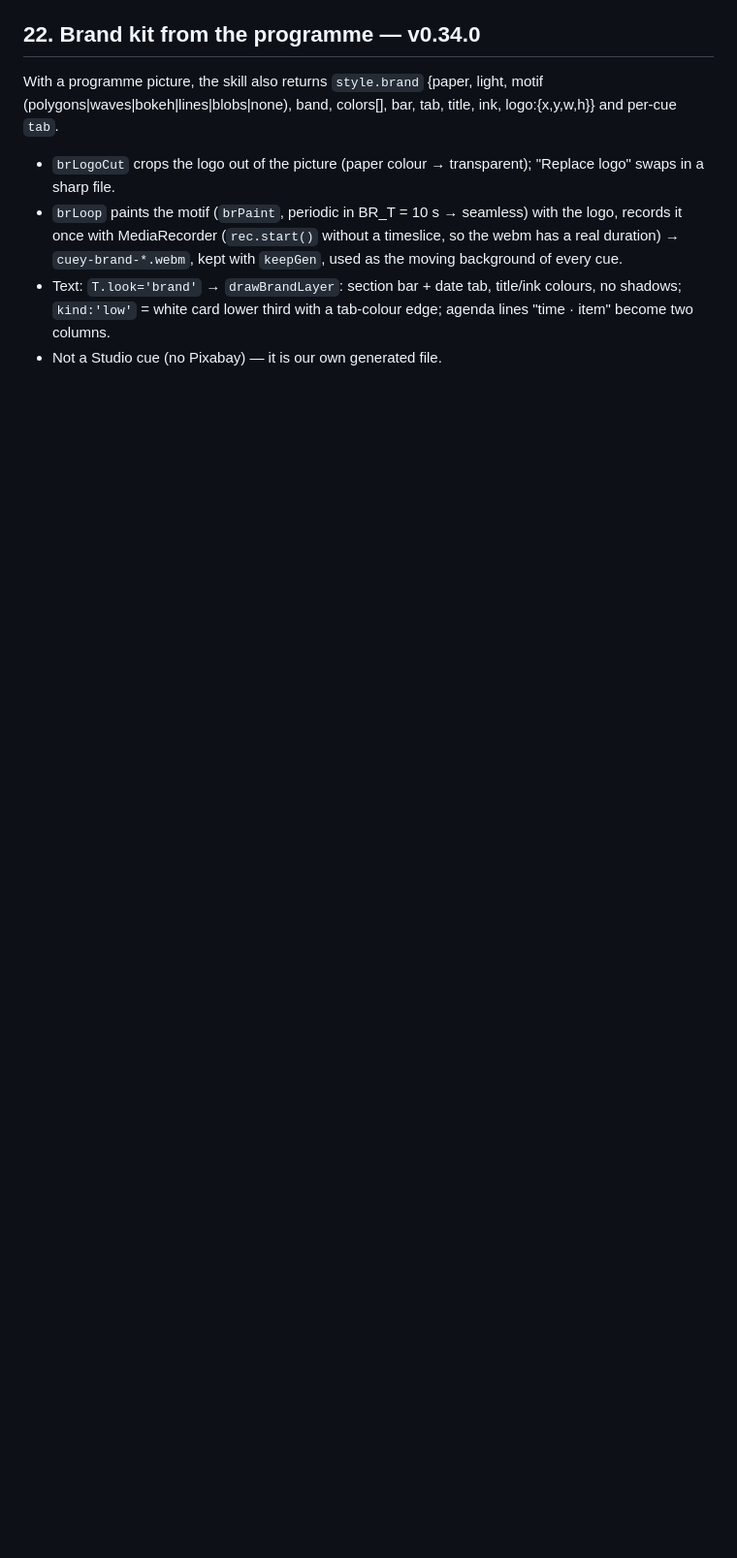
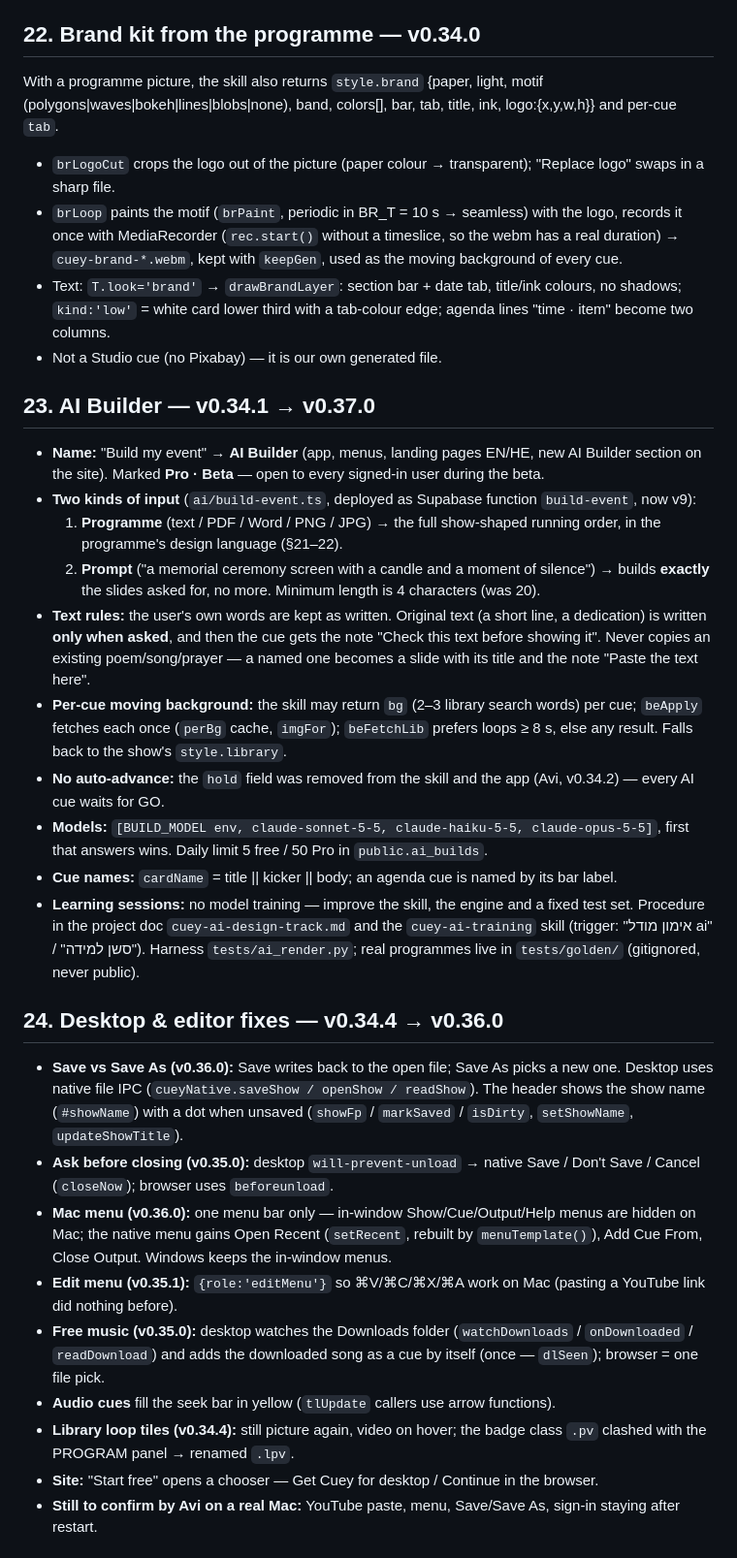
Before and after one commit to bergerman1-svg/cuey, a Markdown page: ARCHITECTURE.md, the part around one of its changes. Shown at 97% size. GitHub-like rendering; blank space fills up the shorter version.

```diff
--- a/ARCHITECTURE.md
+++ b/ARCHITECTURE.md
@@ -311,3 +305,27 @@ With a programme picture, the skill also returns `style.brand` {paper, light, mo
 - `brLoop` paints the motif (`brPaint`, periodic in BR_T = 10 s → seamless) with the logo, records it once with MediaRecorder (`rec.start()` without a timeslice, so the webm has a real duration) → `cuey-brand-*.webm`, kept with `keepGen`, used as the moving background of every cue.
 - Text: `T.look='brand'` → `drawBrandLayer`: section bar + date tab, title/ink colours, no shadows; `kind:'low'` = white card lower third with a tab-colour edge; agenda lines "time · item" become two columns.
 - Not a Studio cue (no Pixabay) — it is our own generated file.
+
+## 23. AI Builder — v0.34.1 → v0.37.0
+- **Name:** "Build my event" → **AI Builder** (app, menus, landing pages EN/HE, new AI Builder section on the site). Marked **Pro · Beta** — open to every signed-in user during the beta.
+- **Two kinds of input** (`ai/build-event.ts`, deployed as Supabase function `build-event`, now v9):
+  1. **Programme** (text / PDF / Word / PNG / JPG) → the full show-shaped running order, in the programme's design language (§21–22).
+  2. **Prompt** ("a memorial ceremony screen with a candle and a moment of silence") → builds **exactly** the slides asked for, no more. Minimum length is 4 characters (was 20).
+- **Text rules:** the user's own words are kept as written. Original text (a short line, a dedication) is written **only when asked**, and then the cue gets the note "Check this text before showing it". Never copies an existing poem/song/prayer — a named one becomes a slide with its title and the note "Paste the text here".
+- **Per-cue moving background:** the skill may return `bg` (2–3 library search words) per cue; `beApply` fetches each once (`perBg` cache, `imgFor`); `beFetchLib` prefers loops ≥ 8 s, else any result. Falls back to the show's `style.library`.
+- **No auto-advance:** the `hold` field was removed from the skill and the app (Avi, v0.34.2) — every AI cue waits for GO.
+- **Models:** `[BUILD_MODEL env, claude-sonnet-5-5, claude-haiku-5-5, claude-opus-5-5]`, first that answers wins. Daily limit 5 free / 50 Pro in `public.ai_builds`.
+- **Cue names:** `cardName` = title || kicker || body; an agenda cue is named by its bar label.
+- **Learning sessions:** no model training — improve the skill, the engine and a fixed test set. Procedure in the project doc `cuey-ai-design-track.md` and the `cuey-ai-training` skill (trigger: "אימון מודל ai" / "סשן למידה"). Harness `tests/ai_render.py`; real programmes live in `tests/golden/` (gitignored, never public).
+
+## 24. Desktop & editor fixes — v0.34.4 → v0.36.0
+- **Save vs Save As (v0.36.0):** Save writes back to the open file; Save As picks a new one. Desktop uses native file IPC (`cueyNative.saveShow / openShow / readShow`). The header shows the show name (`#showName`) with a dot when unsaved (`showFp` / `markSaved` / `isDirty`, `setShowName`, `updateShowTitle`).
+- **Ask before closing (v0.35.0):** desktop `will-prevent-unload` → native Save / Don't Save / Cancel (`closeNow`); browser uses `beforeunload`.
+- **Mac menu (v0.36.0):** one menu bar only — in-window Show/Cue/Output/Help menus are hidden on Mac; the native menu gains Open Recent (`setRecent`, rebuilt by `menuTemplate()`), Add Cue From, Close Output. Windows keeps the in-window menus.
+- **Edit menu (v0.35.1):** `{role:'editMenu'}` so ⌘V/⌘C/⌘X/⌘A work on Mac (pasting a YouTube link did nothing before).
+- **Free music (v0.35.0):** desktop watches the Downloads folder (`watchDownloads` / `onDownloaded` / `readDownload`) and adds the downloaded song as a cue by itself (once — `dlSeen`); browser = one file pick.
+- **Audio cues** fill the seek bar in yellow (`tlUpdate` callers use arrow functions).
+- **Library loop tiles (v0.34.4):** still picture again, video on hover; the badge class `.pv` clashed with the PROGRAM panel → renamed `.lpv`.
+- **Site:** "Start free" opens a chooser — Get Cuey for desktop / Continue in the browser.
+- **Still to confirm by Avi on a real Mac:** YouTube paste, menu, Save/Save As, sign-in staying after restart.
+
```
Also changed, not shown: other parts of ARCHITECTURE.md (+19 -7 lines).
